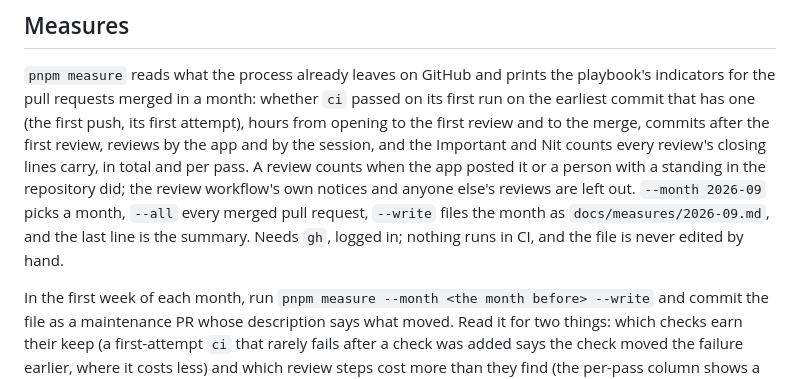
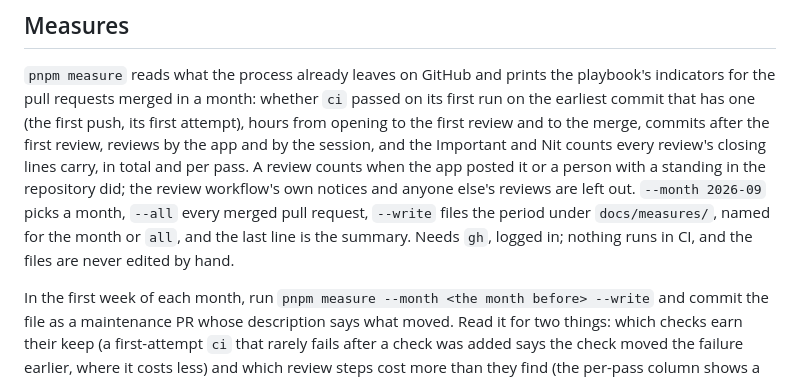
Before and after one commit to anandfrancis93/portfolio, a Markdown page: docs/runbook.md, the part around the change. Drawn GitHub-style.

Commit message:
Say in the runbook what --write names the file with --all
The automatic review's last nit on PR #30: the period is filed under docs/measures/ as the month or all. Prose only; the verify run at d53b8ce stands.

```diff
--- a/docs/runbook.md
+++ b/docs/runbook.md
@@ -145,9 +145,9 @@ first review and to the merge, commits after the first review, reviews by the ap
 session, and the Important and Nit counts every review's closing lines carry, in total and per
 pass. A review counts when the app posted it or a person with a standing in the repository did;
 the review workflow's own notices and anyone else's reviews are left out. `--month 2026-09`
-picks a month, `--all` every merged pull request, `--write` files the month as
-`docs/measures/2026-09.md`, and the last line is the summary. Needs `gh`, logged in; nothing
-runs in CI, and the file is never edited by hand.
+picks a month, `--all` every merged pull request, `--write` files the period under
+`docs/measures/`, named for the month or `all`, and the last line is the summary. Needs `gh`,
+logged in; nothing runs in CI, and the files are never edited by hand.
 
 In the first week of each month, run `pnpm measure --month <the month before> --write` and
 commit the file as a maintenance PR whose description says what moved. Read it for two things:
```
